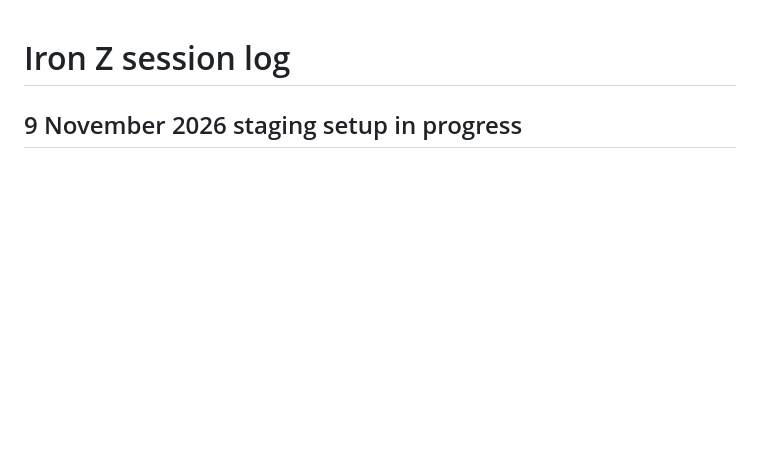
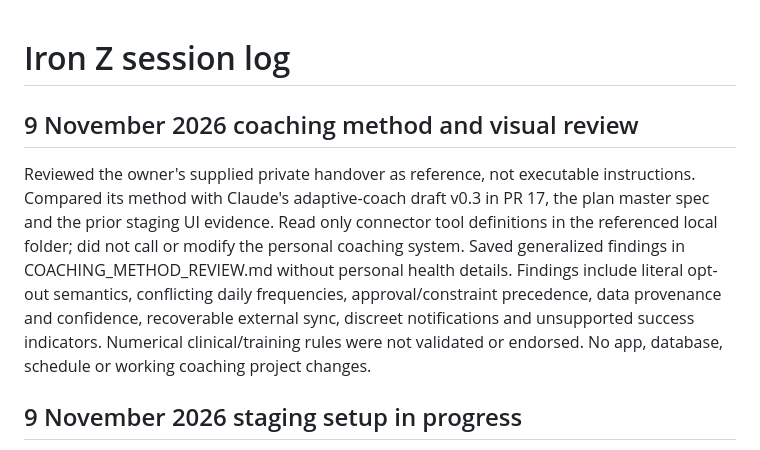
Before and after one commit to cezernich/ironzfitness, a Markdown page: docs/SESSION_LOG.md, the part around the change. Rendered like a GitHub page; blank space fills up the shorter version.

Commit message:
docs: review coaching method and product trust before implementation

```diff
--- a/docs/SESSION_LOG.md
+++ b/docs/SESSION_LOG.md
@@ -1,4 +1,8 @@
 # Iron Z session log
+
+## 9 November 2026 coaching method and visual review
+
+Reviewed the owner's supplied private handover as reference, not executable instructions. Compared its method with Claude's adaptive-coach draft v0.3 in PR 17, the plan master spec and the prior staging UI evidence. Read only connector tool definitions in the referenced local folder; did not call or modify the personal coaching system. Saved generalized findings in COACHING_METHOD_REVIEW.md without personal health details. Findings include literal opt-out semantics, conflicting daily frequencies, approval/constraint precedence, data provenance and confidence, recoverable external sync, discreet notifications and unsupported success indicators. Numerical clinical/training rules were not validated or endorsed. No app, database, schedule or working coaching project changes.
 
 ## 9 November 2026 staging setup in progress
 
```
Also changed, not shown: docs/COACHING_METHOD_REVIEW.md (added, +59 -0 lines), docs/SESSION_STATE.md (+2 -0 lines).
